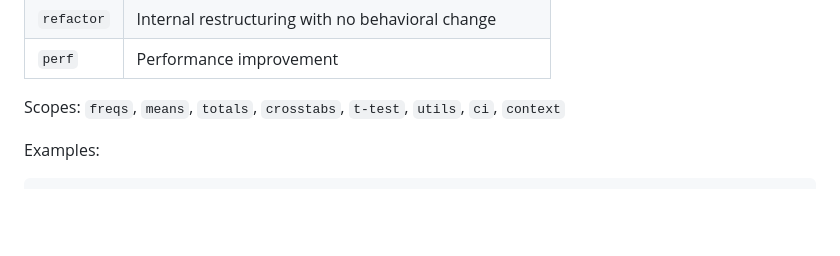
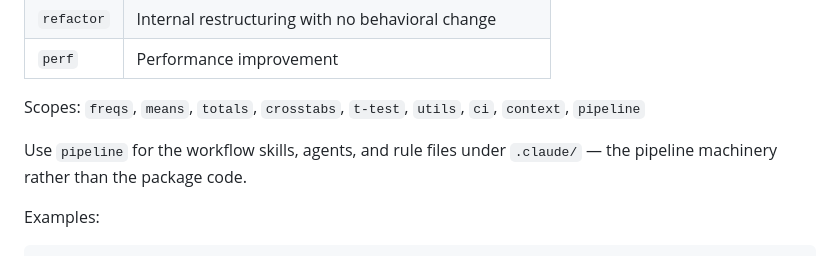
Before and after one commit to JDenn0514/surveyreports, a Markdown page: .claude/rules/github-strategy.md, the part around the change. GitHub-like rendering; blank space fills up the shorter version.

Commit message:
docs(pipeline): add the pipeline commit scope to github-strategy.md
Both pipeline port commits already use this scope. Record it in the table and
say what it covers.

Co-Authored-By: Claude Opus 5 (1M context) <noreply@anthropic.com>

````diff
--- a/.claude/rules/github-strategy.md
+++ b/.claude/rules/github-strategy.md
@@ -96,7 +96,11 @@ Examples: `feature/report-freqs`, `fix/report-freqs-empty-domain`, `test/report-
 | `refactor` | Internal restructuring with no behavioral change |
 | `perf` | Performance improvement |
 
-Scopes: `freqs`, `means`, `totals`, `crosstabs`, `t-test`, `utils`, `ci`, `context`
+Scopes: `freqs`, `means`, `totals`, `crosstabs`, `t-test`, `utils`, `ci`,
+`context`, `pipeline`
+
+Use `pipeline` for the workflow skills, agents, and rule files under
+`.claude/` — the pipeline machinery rather than the package code.
 
 Examples:
 ```
````
